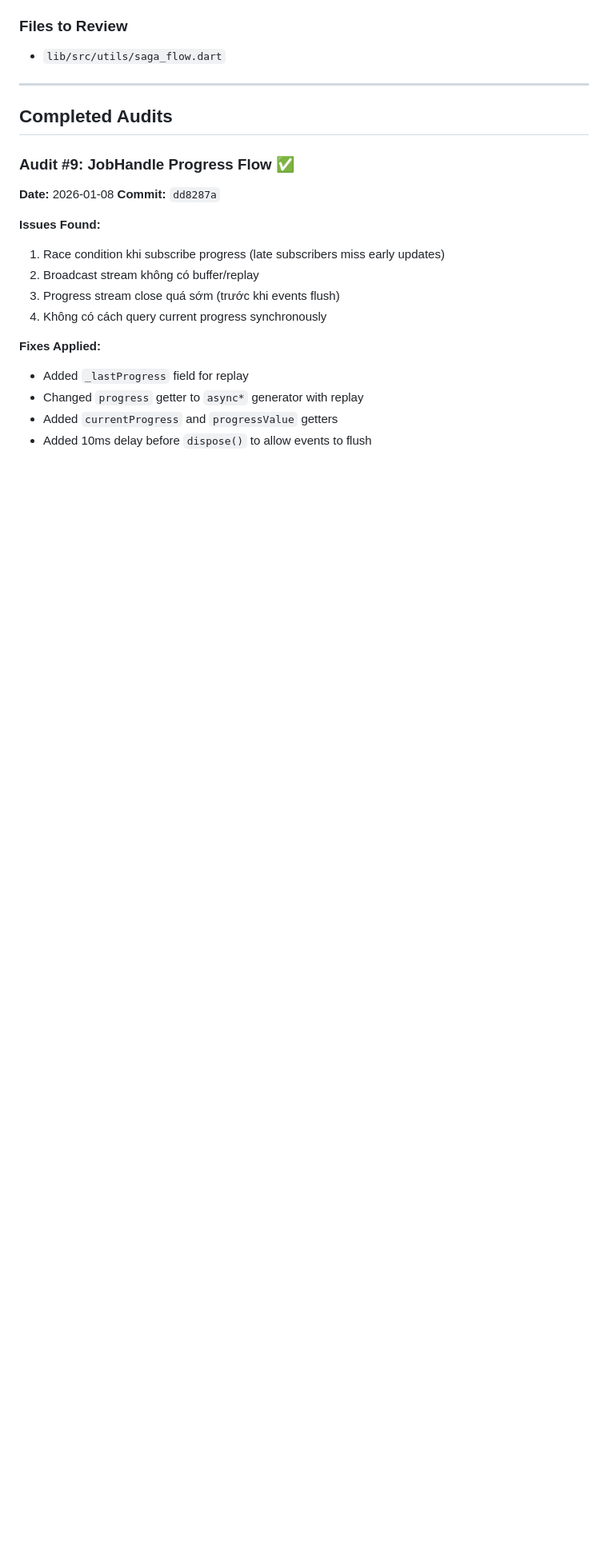
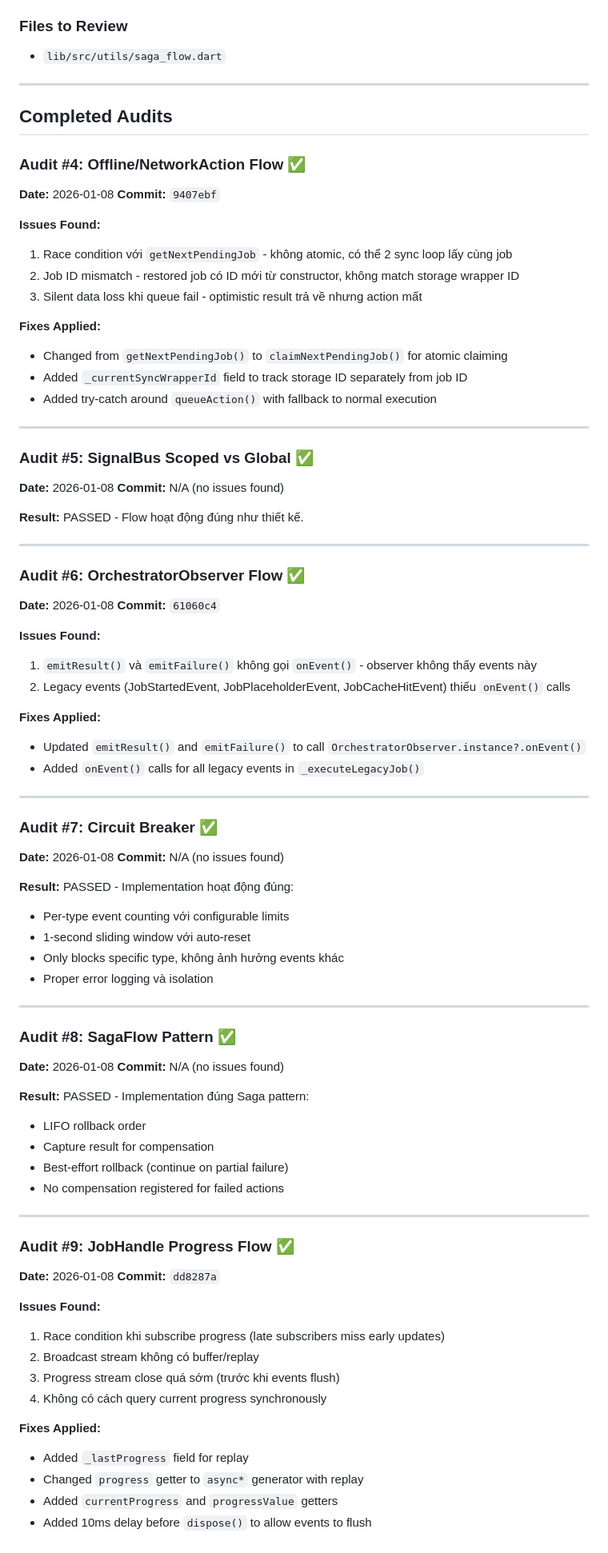
Before and after one commit to lploc94/flutter_orchestrator, a Markdown page: packages/orchestrator_core/AUDIT_CHECKLIST.md, the part around one of its changes. Shown at 80% size. Rendered like a GitHub page; blank space fills up the shorter version.

Commit message:
docs(core): complete all 9 flow audits for v1.0.0
Updated AUDIT_CHECKLIST.md with results:
- Audit #4: Offline/NetworkAction - 3 issues fixed
- Audit #5: SignalBus Scoped - PASSED
- Audit #6: OrchestratorObserver - 2 issues fixed
- Audit #7: Circuit Breaker - PASSED
- Audit #8: SagaFlow Pattern - PASSED

All 9 critical flows have been audited and verified.

Co-Authored-By: Claude <noreply@anthropic.com>

```diff
--- a/packages/orchestrator_core/AUDIT_CHECKLIST.md
+++ b/packages/orchestrator_core/AUDIT_CHECKLIST.md
@@ -185,6 +185,73 @@
 
 ## Completed Audits
 
+### Audit #4: Offline/NetworkAction Flow ✅
+
+**Date:** 2026-01-08
+**Commit:** `9407ebf`
+
+**Issues Found:**
+1. Race condition với `getNextPendingJob` - không atomic, có thể 2 sync loop lấy cùng job
+2. Job ID mismatch - restored job có ID mới từ constructor, không match storage wrapper ID
+3. Silent data loss khi queue fail - optimistic result trả về nhưng action mất
+
+**Fixes Applied:**
+- Changed from `getNextPendingJob()` to `claimNextPendingJob()` for atomic claiming
+- Added `_currentSyncWrapperId` field to track storage ID separately from job ID
+- Added try-catch around `queueAction()` with fallback to normal execution
+
+---
+
+### Audit #5: SignalBus Scoped vs Global ✅
+
+**Date:** 2026-01-08
+**Commit:** N/A (no issues found)
+
+**Result:** PASSED - Flow hoạt động đúng như thiết kế.
+
+---
+
+### Audit #6: OrchestratorObserver Flow ✅
+
+**Date:** 2026-01-08
+**Commit:** `61060c4`
+
+**Issues Found:**
+1. `emitResult()` và `emitFailure()` không gọi `onEvent()` - observer không thấy events này
+2. Legacy events (JobStartedEvent, JobPlaceholderEvent, JobCacheHitEvent) thiếu `onEvent()` calls
+
+**Fixes Applied:**
+- Updated `emitResult()` and `emitFailure()` to call `OrchestratorObserver.instance?.onEvent()`
+- Added `onEvent()` calls for all legacy events in `_executeLegacyJob()`
+
+---
+
+### Audit #7: Circuit Breaker ✅
+
+**Date:** 2026-01-08
+**Commit:** N/A (no issues found)
+
+**Result:** PASSED - Implementation hoạt động đúng:
+- Per-type event counting với configurable limits
+- 1-second sliding window với auto-reset
+- Only blocks specific type, không ảnh hưởng events khác
+- Proper error logging và isolation
+
+---
+
+### Audit #8: SagaFlow Pattern ✅
+
+**Date:** 2026-01-08
+**Commit:** N/A (no issues found)
+
+**Result:** PASSED - Implementation đúng Saga pattern:
+- LIFO rollback order
+- Capture result for compensation
+- Best-effort rollback (continue on partial failure)
+- No compensation registered for failed actions
+
+---
+
 ### Audit #9: JobHandle Progress Flow ✅
 
 **Date:** 2026-01-08
```
Also changed, not shown: other parts of packages/orchestrator_core/AUDIT_CHECKLIST.md (+8 -8 lines).
